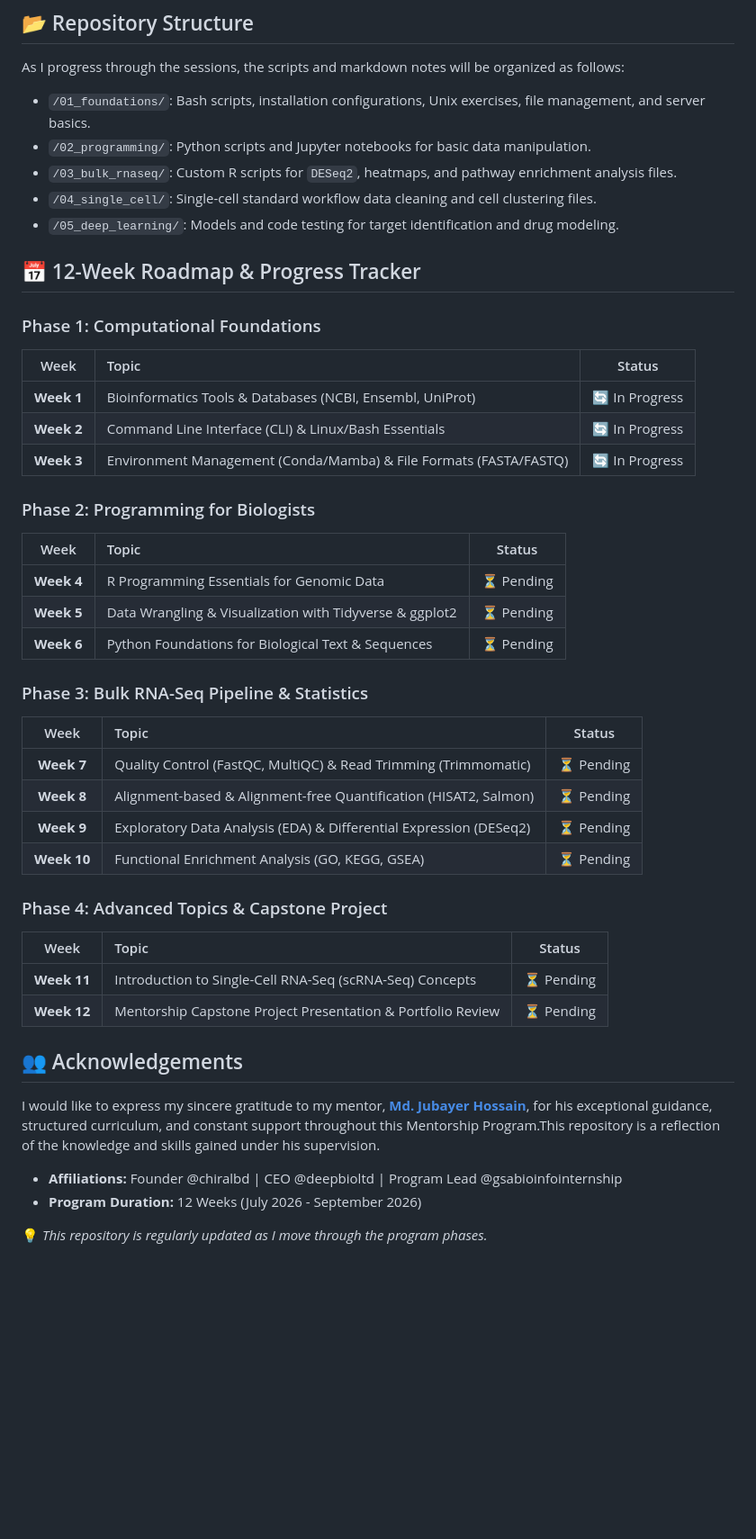
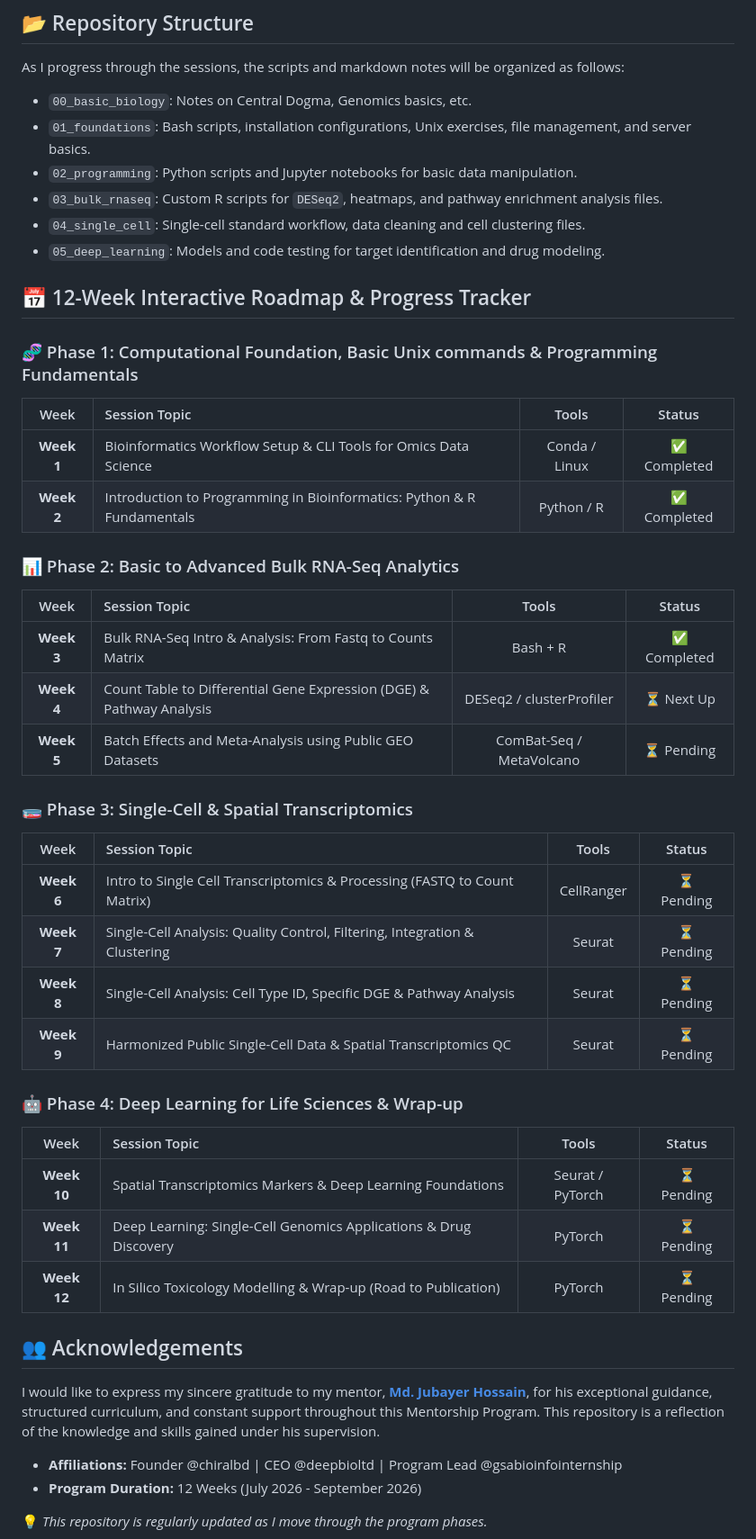
Before and after one commit to nazninshuktara/Bioinformatics-Mentorship-Program, a Markdown page: README.md, the part around one of its changes. Shown at 90% size. Drawn GitHub-style; blank space fills up the shorter version.

```diff
--- a/README.md
+++ b/README.md
@@ -17,44 +17,46 @@ This program covers a comprehensive dry-lab track moving from core computational
 
 ## 📂 Repository Structure
 As I progress through the sessions, the scripts and markdown notes will be organized as follows:
-* `/01_foundations/`: Bash scripts, installation configurations, Unix exercises, file management, and server basics.
-* `/02_programming/`: Python scripts and Jupyter notebooks for basic data manipulation.
-* `/03_bulk_rnaseq/`: Custom R scripts for `DESeq2`, heatmaps, and pathway enrichment analysis files.
-* `/04_single_cell/`: Single-cell standard workflow data cleaning and cell clustering files.
-* `/05_deep_learning/`: Models and code testing for target identification and drug modeling.
+* `00_basic_biology`: Notes on Central Dogma, Genomics basics, etc.
+* `01_foundations`: Bash scripts, installation configurations, Unix exercises, file management, and server basics.
+* `02_programming`: Python scripts and Jupyter notebooks for basic data manipulation.
+* `03_bulk_rnaseq`: Custom R scripts for `DESeq2`, heatmaps, and pathway enrichment analysis files.
+* `04_single_cell`: Single-cell standard workflow, data cleaning and cell clustering files.
+* `05_deep_learning`: Models and code testing for target identification and drug modeling.
 
-## 📅 12-Week Roadmap & Progress Tracker
 
-### Phase 1: Computational Foundations
-| Week | Topic | Status |
-| :---: | :--- | :---: |
-| **Week 1** | Bioinformatics Tools & Databases (NCBI, Ensembl, UniProt) | 🔄 In Progress |
-| **Week 2** | Command Line Interface (CLI) & Linux/Bash Essentials | 🔄 In Progress |
-| **Week 3** | Environment Management (Conda/Mamba) & File Formats (FASTA/FASTQ) | 🔄 In Progress |
+## 📅 12-Week Interactive Roadmap & Progress Tracker
 
-### Phase 2: Programming for Biologists
-| Week | Topic | Status |
-| :---: | :--- | :---: |
-| **Week 4** | R Programming Essentials for Genomic Data | ⏳ Pending |
-| **Week 5** | Data Wrangling & Visualization with Tidyverse & ggplot2 | ⏳ Pending |
-| **Week 6** | Python Foundations for Biological Text & Sequences | ⏳ Pending |
+### 🧬 Phase 1: Computational Foundation, Basic Unix commands & Programming Fundamentals
+| Week | Session Topic | Tools | Status |
+| :---: | :--- | :---: | :---: |
+| **Week 1** | Bioinformatics Workflow Setup & CLI Tools for Omics Data Science | Conda / Linux | ✅ Completed |
+| **Week 2** | Introduction to Programming in Bioinformatics: Python & R Fundamentals | Python / R | ✅ Completed |
 
-### Phase 3: Bulk RNA-Seq Pipeline & Statistics
-| Week | Topic | Status |
-| :---: | :--- | :---: |
-| **Week 7** | Quality Control (FastQC, MultiQC) & Read Trimming (Trimmomatic) | ⏳ Pending |
-| **Week 8** | Alignment-based & Alignment-free Quantification (HISAT2, Salmon) | ⏳ Pending |
-| **Week 9** | Exploratory Data Analysis (EDA) & Differential Expression (DESeq2) | ⏳ Pending |
-| **Week 10** | Functional Enrichment Analysis (GO, KEGG, GSEA) | ⏳ Pending |
+### 📊 Phase 2: Basic to Advanced Bulk RNA-Seq Analytics
+| Week | Session Topic | Tools | Status |
+| :---: | :--- | :---: | :---: |
+| **Week 3** | Bulk RNA-Seq Intro & Analysis: From Fastq to Counts Matrix | Bash + R | ✅ Completed |
+| **Week 4** | Count Table to Differential Gene Expression (DGE) & Pathway Analysis | DESeq2 / clusterProfiler | ⏳ Next Up |
+| **Week 5** | Batch Effects and Meta-Analysis using Public GEO Datasets | ComBat-Seq / MetaVolcano | ⏳ Pending |
 
-### Phase 4: Advanced Topics & Capstone Project
-| Week | Topic | Status |
-| :---: | :--- | :---: |
-| **Week 11** | Introduction to Single-Cell RNA-Seq (scRNA-Seq) Concepts | ⏳ Pending |
-| **Week 12** | Mentorship Capstone Project Presentation & Portfolio Review | ⏳ Pending |
+### 🧫 Phase 3: Single-Cell & Spatial Transcriptomics
+| Week | Session Topic | Tools | Status |
+| :---: | :--- | :---: | :---: |
+| **Week 6** | Intro to Single Cell Transcriptomics & Processing (FASTQ to Count Matrix) | CellRanger | ⏳ Pending |
+| **Week 7** | Single-Cell Analysis: Quality Control, Filtering, Integration & Clustering | Seurat | ⏳ Pending |
+| **Week 8** | Single-Cell Analysis: Cell Type ID, Specific DGE & Pathway Analysis | Seurat | ⏳ Pending |
+| **Week 9** | Harmonized Public Single-Cell Data & Spatial Transcriptomics QC | Seurat | ⏳ Pending |
+
+### 🤖 Phase 4: Deep Learning for Life Sciences & Wrap-up
+| Week | Session Topic | Tools | Status |
+| :---: | :--- | :---: | :---: |
+| **Week 10**| Spatial Transcriptomics Markers & Deep Learning Foundations | Seurat / PyTorch | ⏳ Pending |
+| **Week 11**| Deep Learning: Single-Cell Genomics Applications & Drug Discovery | PyTorch | ⏳ Pending |
+| **Week 12**| In Silico Toxicology Modelling & Wrap-up (Road to Publication) | PyTorch | ⏳ Pending |
 
 ## 👥 Acknowledgements
-I would like to express my sincere gratitude to my mentor, **[Md. Jubayer Hossain](https://github.com/hossainlab)**, for his exceptional guidance, structured curriculum, and constant support throughout this Mentorship Program.This repository is a reflection of the knowledge and skills gained under his supervision.
+I would like to express my sincere gratitude to my mentor, **[Md. Jubayer Hossain](https://github.com/hossainlab)**, for his exceptional guidance, structured curriculum, and constant support throughout this Mentorship Program. This repository is a reflection of the knowledge and skills gained under his supervision.
 * **Affiliations:** Founder @chiralbd | CEO @deepbioltd | Program Lead @gsabioinfointernship
 * **Program Duration:** 12 Weeks (July 2026 - September 2026)
 
```
Also changed, not shown: other parts of README.md (+1 -1 lines).
